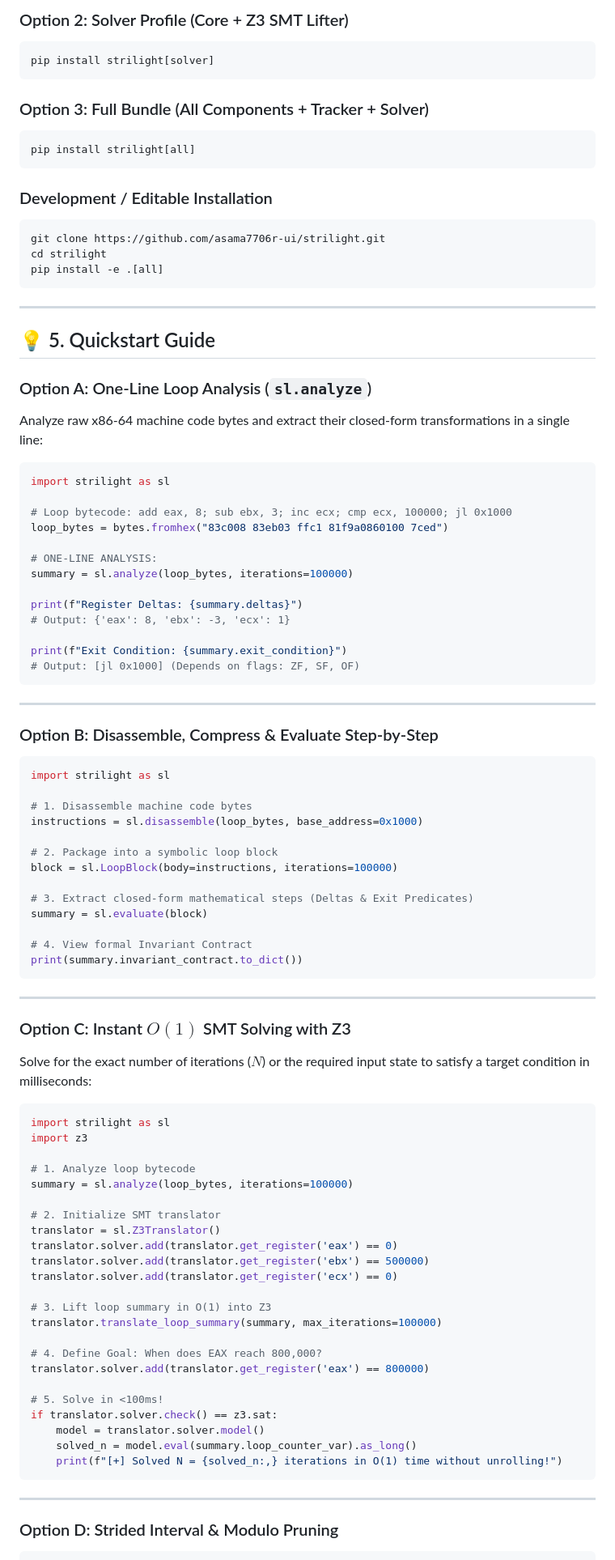
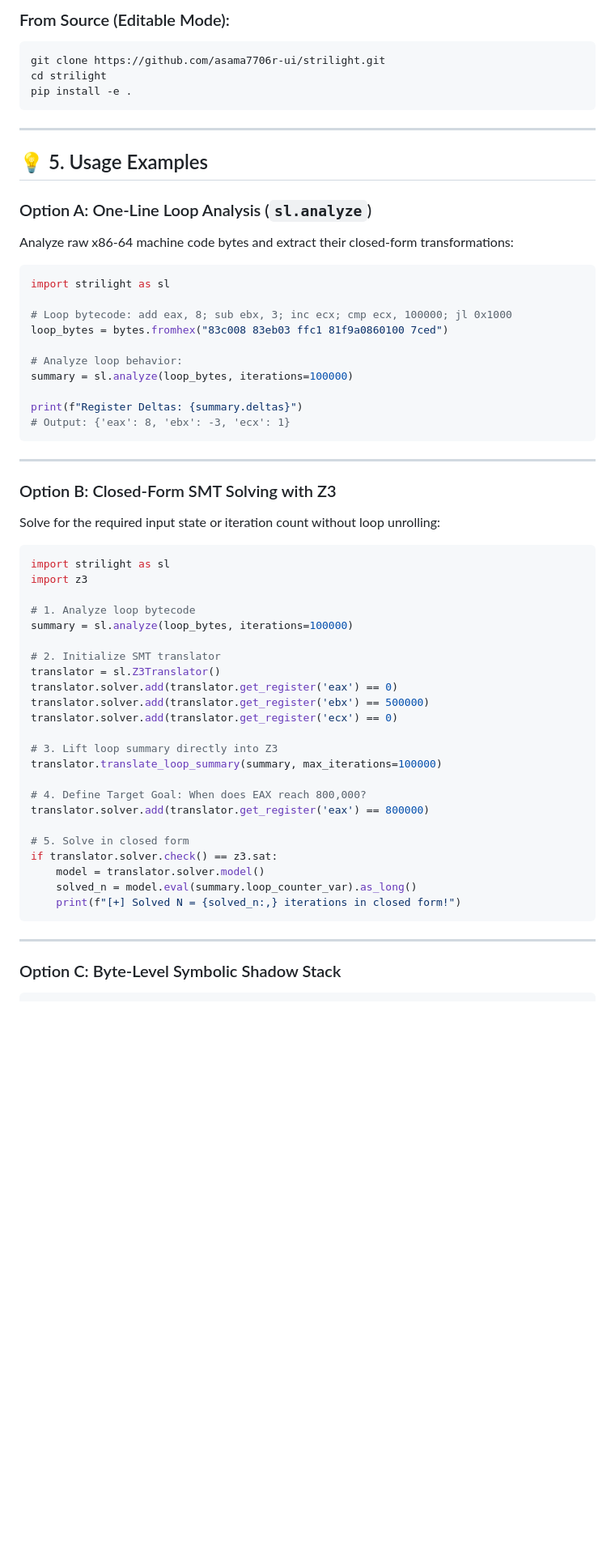
Before and after one commit to asama7706r-ui/strilight, a Markdown page: README.md, the part around one of its changes. Shown at 81% size. GitHub-like rendering; blank space fills up the shorter version.

````diff
--- a/README.md
+++ b/README.md
@@ -102,28 +98,18 @@ pip install strilight
 ```
 
-### Option 2: Solver Profile (Core + Z3 SMT Lifter)
-```bash
-pip install strilight[solver]
-```
-
-### Option 3: Full Bundle (All Components + Tracker + Solver)
-```bash
-pip install strilight[all]
-```
-
-### Development / Editable Installation
+### From Source (Editable Mode):
 ```bash
 git clone https://github.com/asama7706r-ui/strilight.git
 cd strilight
-pip install -e .[all]
+pip install -e .
 ```
 
 ---
 
-## 💡 5. Quickstart Guide
+## 💡 5. Usage Examples
 
 ### Option A: One-Line Loop Analysis (`sl.analyze`)
-Analyze raw x86-64 machine code bytes and extract their closed-form transformations in a single line:
+Analyze raw x86-64 machine code bytes and extract their closed-form transformations:
 
 ```python
 import strilight as sl
@@ -131,41 +117,18 @@ import strilight as sl
 # Loop bytecode: add eax, 8; sub ebx, 3; inc ecx; cmp ecx, 100000; jl 0x1000
 loop_bytes = bytes.fromhex("83c008 83eb03 ffc1 81f9a0860100 7ced")
 
-# ONE-LINE ANALYSIS:
+# Analyze loop behavior:
 summary = sl.analyze(loop_bytes, iterations=100000)
 
 print(f"Register Deltas: {summary.deltas}")
 # Output: {'eax': 8, 'ebx': -3, 'ecx': 1}
-
-print(f"Exit Condition: {summary.exit_condition}")
-# Output: [jl 0x1000] (Depends on flags: ZF, SF, OF)
 ```
 
 ---
 
-### Option B: Disassemble, Compress & Evaluate Step-by-Step
+### Option B: Closed-Form SMT Solving with Z3
 
-```python
-import strilight as sl
-
-# 1. Disassemble machine code bytes
-instructions = sl.disassemble(loop_bytes, base_address=0x1000)
-
-# 2. Package into a symbolic loop block
-block = sl.LoopBlock(body=instructions, iterations=100000)
-
-# 3. Extract closed-form mathematical steps (Deltas & Exit Predicates)
-summary = sl.evaluate(block)
-
-# 4. View formal Invariant Contract
-print(summary.invariant_contract.to_dict())
-```
-
----
-
-### Option C: Instant $O(1)$ SMT Solving with Z3
-
-Solve for the exact number of iterations ($N$) or the required input state to satisfy a target condition in milliseconds:
+Solve for the required input state or iteration count without loop unrolling:
 
 ```python
 import strilight as sl
@@ -180,21 +143,21 @@ translator.solver.add(translator.get_register('eax') == 0)
 translator.solver.add(translator.get_register('ebx') == 500000)
 translator.solver.add(translator.get_register('ecx') == 0)
 
-# 3. Lift loop summary in O(1) into Z3
+# 3. Lift loop summary directly into Z3
 translator.translate_loop_summary(summary, max_iterations=100000)
 
-# 4. Define Goal: When does EAX reach 800,000?
+# 4. Define Target Goal: When does EAX reach 800,000?
 translator.solver.add(translator.get_register('eax') == 800000)
 
-# 5. Solve in <100ms!
+# 5. Solve in closed form
 if translator.solver.check() == z3.sat:
     model = translator.solver.model()
     solved_n = model.eval(summary.loop_counter_var).as_long()
-    print(f"[+] Solved N = {solved_n:,} iterations in O(1) time without unrolling!")
+    print(f"[+] Solved N = {solved_n:,} iterations in closed form!")
 ```
 
 ---
 
-### Option D: Strided Interval & Modulo Pruning
+### Option C: Byte-Level Symbolic Shadow Stack
 
 ```python
````
Also changed, not shown: other parts of README.md (+87 -92 lines).
